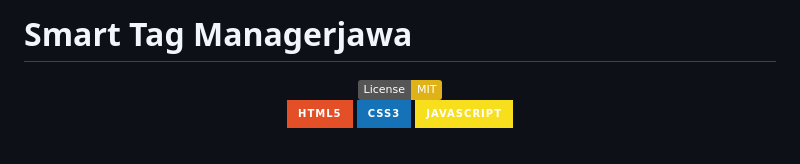
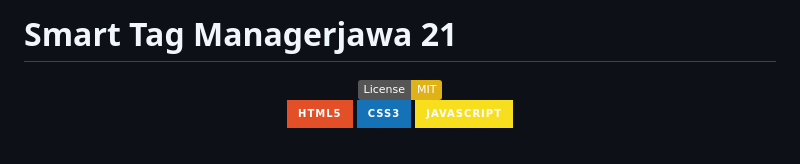
Before and after one commit to NightRunners02/Smart-Tag-Manager, a Markdown page: README.md, the part around the change. Drawn GitHub-style; badges without logos.

Commit message:
Update project title in README.md

```diff
--- a/README.md
+++ b/README.md
@@ -1,4 +1,4 @@
-# Smart Tag Managerjawa
+# Smart Tag Managerjawa 21
 
 <div align="center">
 
```
